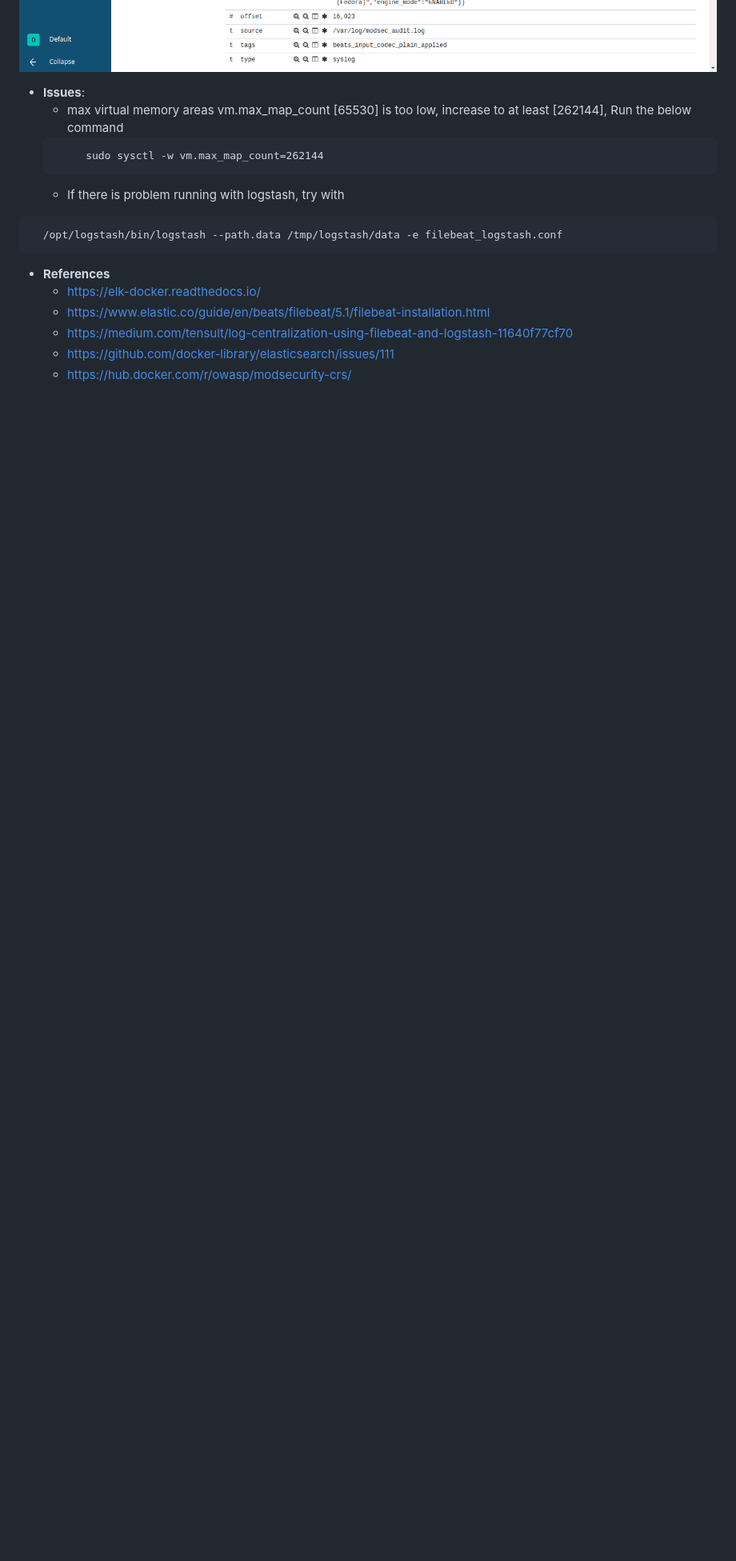
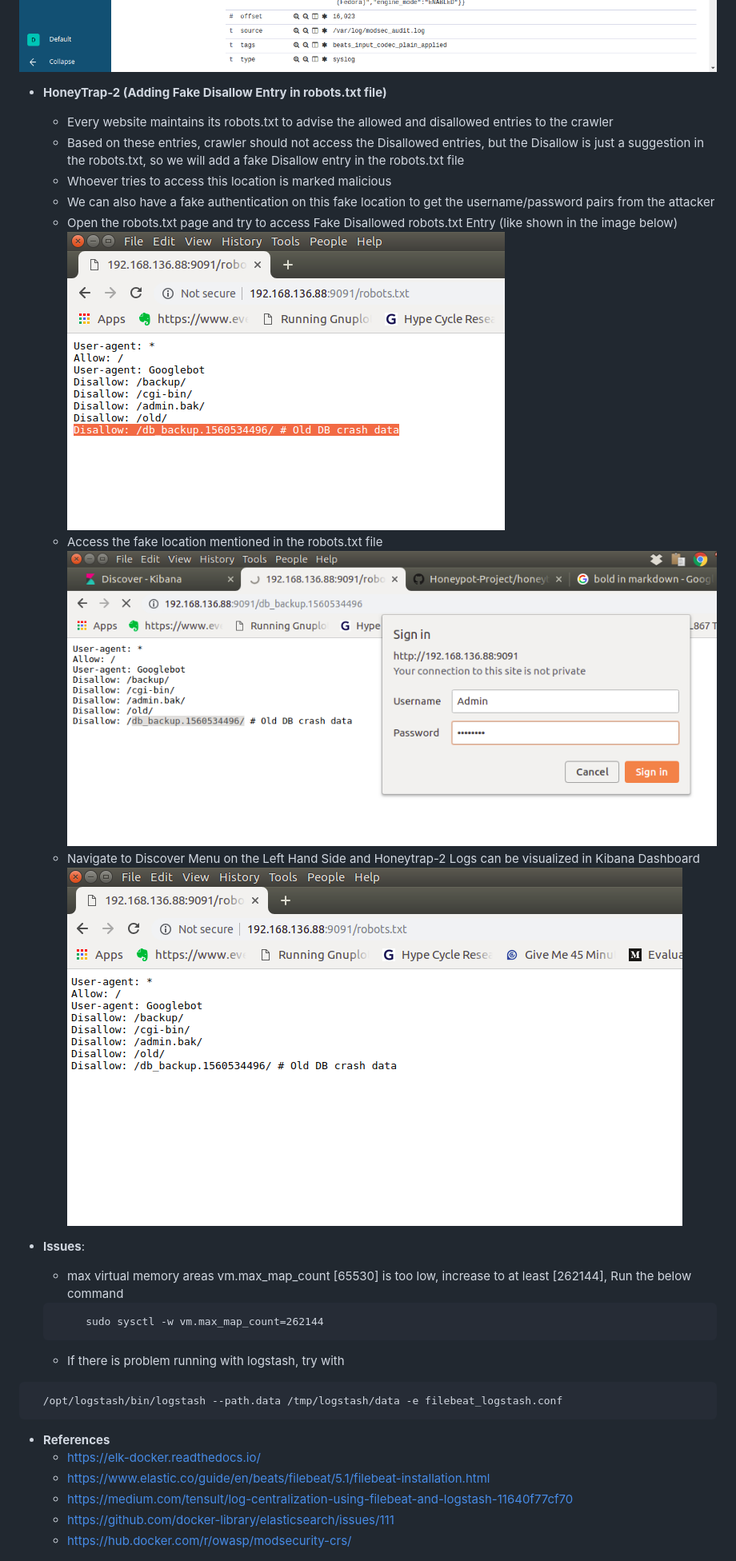
Before and after one commit to OWASP/Honeypot-Project, a Markdown page: honeytraps/README.md, the part around one of its changes. Shown at 80% size. Rendered like a GitHub page; pictures changed too: honeytraps/screenshots/honeytrap2_bait_2.png (added); blank space fills up the shorter version.

Commit message:
Add doc. for Honeytrap-2

````diff
--- a/honeytraps/README.md
+++ b/honeytraps/README.md
@@ -55,4 +55,22 @@ curl <Host-IP>:8080/index.html
 ![Alt text](./screenshots/honeytrap1_logs.png?raw=true "Visualizing the Honeytrap-1 Logs")
+
+
+*  **HoneyTrap-2 (Adding Fake Disallow Entry in robots.txt file)**
+    * Every website maintains its robots.txt to advise the allowed and disallowed entries to the crawler
+    * Based on these entries, crawler should not access the Disallowed entries, but the Disallow is just a suggestion in the robots.txt, so we will add a fake Disallow entry in the robots.txt file
+    * Whoever tries to access this location is marked malicious
+    * We can also have a fake authentication on this fake location to get the username/password pairs from the attacker
+    * Open the robots.txt page and try to access Fake Disallowed robots.txt Entry (like shown in the image below)
+![Alt text](./screenshots/honeytrap2_bait.png?raw=true "Accessing Fake Disallow robots.txt Entry")
+	* Access the fake location mentioned in the robots.txt file
+![Alt text](./screenshots/honeytrap2_bait_2.png?raw=true "Accessing Fake Disallow robots.txt Location + Authentication ")
+	*  Navigate to Discover Menu on the Left Hand Side and Honeytrap-2 Logs can be visualized in Kibana Dashboard
+![Alt text](./screenshots/honeytrap2_logs.png?raw=true "Visualizing the Honeytrap-2 Logs")
+
+
+
+
+
 *  **Issues**:
    * max virtual memory areas vm.max_map_count [65530] is too low, increase to at least [262144], Run the below command
    ```
````
Also changed, not shown: other parts of honeytraps/README.md (+4 -4 lines), honeytraps/screenshots/honeytrap2_bait.png (renamed from honeytraps/screenshots/Screenshot from 2019-06-15 21-53-30.png), honeytraps/screenshots/honeytrap2_logs.png (renamed from honeytraps/screenshots/Screenshot from 2019-06-15 21-53-15.png).
